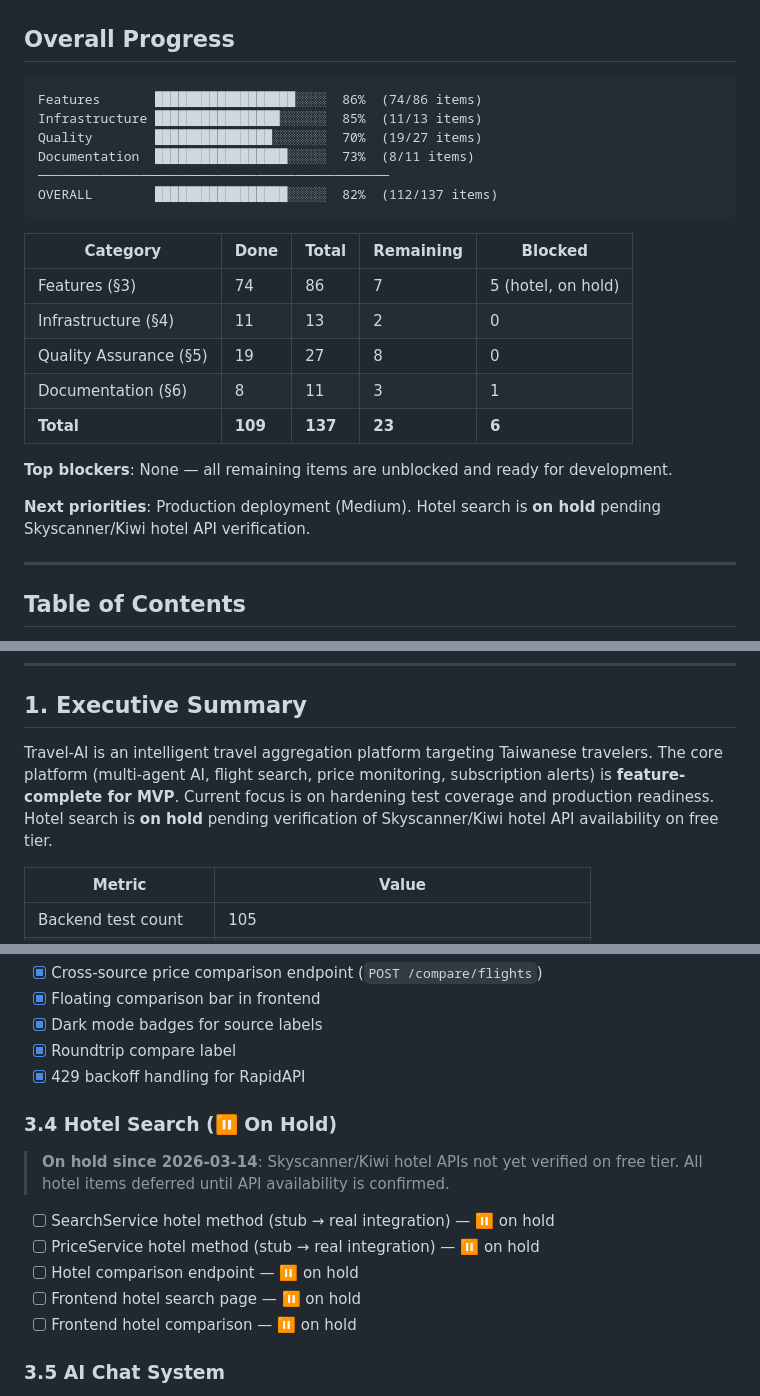
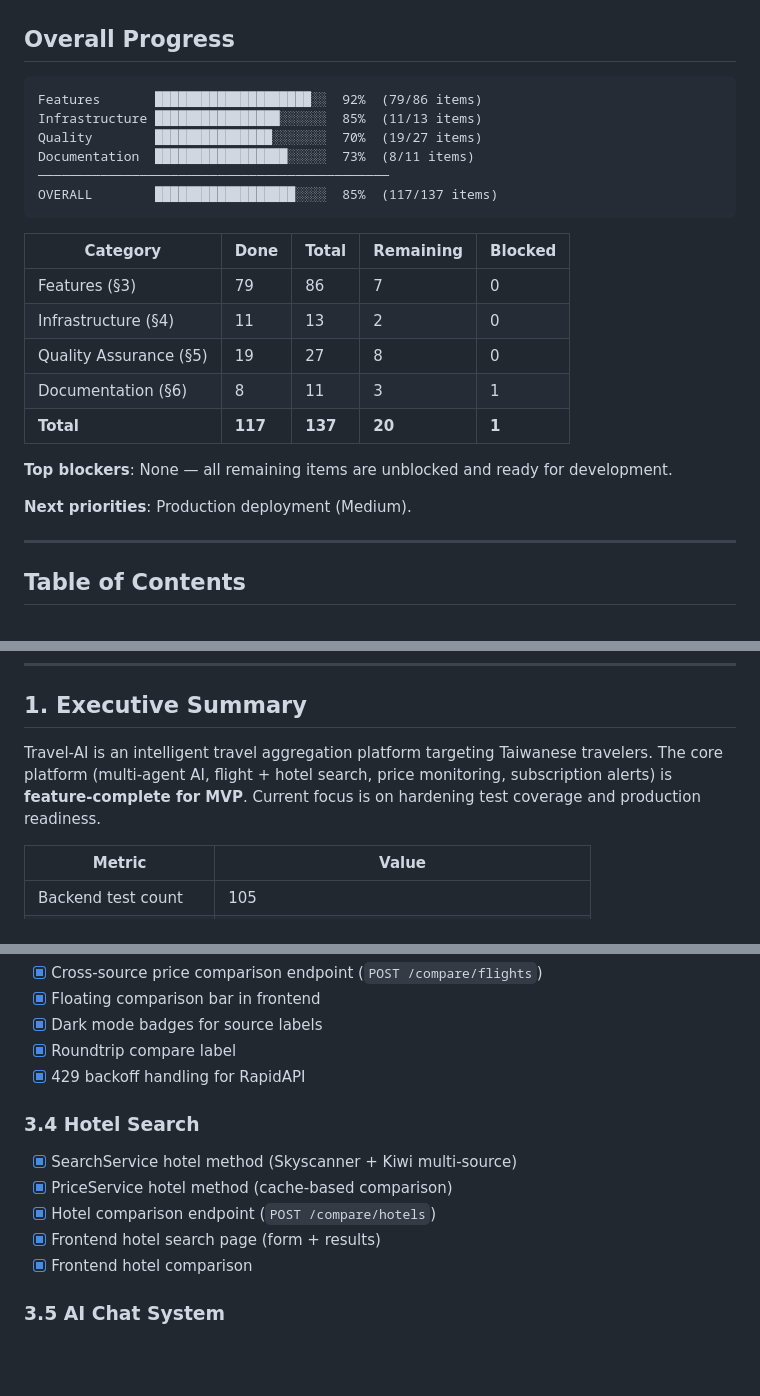
Before and after one commit to woodrow-shen/travel-ai, a Markdown page: docs/PROJECT_STATUS.md, 3 parts joined by grey strips. GitHub-like rendering; blank space fills up the shorter version.

Commit message:
docs: update PROJECT_STATUS with hotel search completion
Mark all 5 hotel search items as complete, update progress
from 82% to 85% (117/137 items), remove hotel-related blockers,
and update executive summary.

Co-Authored-By: Claude Opus 4.6 <noreply@anthropic.com>
Signed-off-by: Hsieh-Tseng Shen <woodrow.shen@gmail.com>

````diff
--- a/docs/PROJECT_STATUS.md
+++ b/docs/PROJECT_STATUS.md
@@ -15,25 +15,25 @@
 ## Overall Progress
 
 ```
-Features       ██████████████████░░░░  86%  (74/86 items)
+Features       ████████████████████░░  92%  (79/86 items)
 Infrastructure ████████████████░░░░░░  85%  (11/13 items)
 Quality        ███████████████░░░░░░░  70%  (19/27 items)
 Documentation  █████████████████░░░░░  73%  (8/11 items)
 ─────────────────────────────────────────────
-OVERALL        █████████████████░░░░░  82%  (112/137 items)
+OVERALL        ██████████████████░░░░  85%  (117/137 items)
 ```
 
 | Category | Done | Total | Remaining | Blocked |
 |----------|------|-------|-----------|---------|
-| Features (§3) | 74 | 86 | 7 | 5 (hotel, on hold) |
+| Features (§3) | 79 | 86 | 7 | 0 |
 | Infrastructure (§4) | 11 | 13 | 2 | 0 |
 | Quality Assurance (§5) | 19 | 27 | 8 | 0 |
 | Documentation (§6) | 8 | 11 | 3 | 1 |
-| **Total** | **109** | **137** | **23** | **6** |
+| **Total** | **117** | **137** | **20** | **1** |
 
 **Top blockers**: None — all remaining items are unblocked and ready for development.
 
-**Next priorities**: Production deployment (Medium). Hotel search is **on hold** pending Skyscanner/Kiwi hotel API verification.
+**Next priorities**: Production deployment (Medium).
 
 ---
 
@@ -54,7 +54,7 @@ OVERALL        █████████████████░░░░
 
 ## 1. Executive Summary
 
-Travel-AI is an intelligent travel aggregation platform targeting Taiwanese travelers. The core platform (multi-agent AI, flight search, price monitoring, subscription alerts) is **feature-complete for MVP**. Current focus is on hardening test coverage and production readiness. Hotel search is **on hold** pending verification of Skyscanner/Kiwi hotel API availability on free tier.
+Travel-AI is an intelligent travel aggregation platform targeting Taiwanese travelers. The core platform (multi-agent AI, flight + hotel search, price monitoring, subscription alerts) is **feature-complete for MVP**. Current focus is on hardening test coverage and production readiness.
 
 | Metric                  | Value      |
 |-------------------------|------------|
@@ -118,15 +118,13 @@ Travel-AI is an intelligent travel aggregation platform targeting Taiwanese trav
 - [x] Roundtrip compare label
 - [x] 429 backoff handling for RapidAPI
 
-### 3.4 Hotel Search (⏸️ On Hold)
+### 3.4 Hotel Search
 
-> **On hold since 2026-03-14**: Skyscanner/Kiwi hotel APIs not yet verified on free tier. All hotel items deferred until API availability is confirmed.
-
-- [ ] SearchService hotel method (stub → real integration) — ⏸️ on hold
-- [ ] PriceService hotel method (stub → real integration) — ⏸️ on hold
-- [ ] Hotel comparison endpoint — ⏸️ on hold
-- [ ] Frontend hotel search page — ⏸️ on hold
-- [ ] Frontend hotel comparison — ⏸️ on hold
+- [x] SearchService hotel method (Skyscanner + Kiwi multi-source)
+- [x] PriceService hotel method (cache-based comparison)
+- [x] Hotel comparison endpoint (`POST /compare/hotels`)
+- [x] Frontend hotel search page (form + results)
+- [x] Frontend hotel comparison
 
 ### 3.5 AI Chat System
 
````
